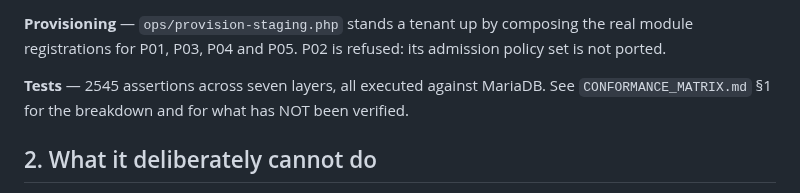
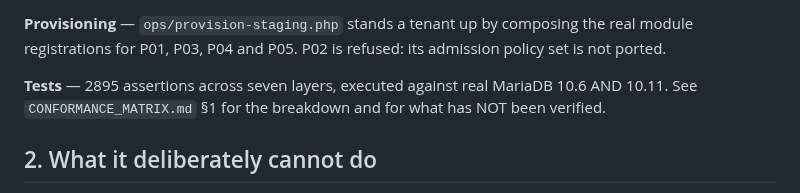
Before and after one commit to HMarcusWH/allfather-loopia-p01, a Markdown page: docs/LOOPIA_CAPABILITY_REPORT.md, the part around the change. Rendered like a GitHub page.

```diff
--- a/docs/LOOPIA_CAPABILITY_REPORT.md
+++ b/docs/LOOPIA_CAPABILITY_REPORT.md
@@ -47,7 +47,7 @@ append-only triggers rather than as application conventions. **Loopia Företag i
 **Provisioning** — `ops/provision-staging.php` stands a tenant up by composing the real module
 registrations for P01, P03, P04 and P05. P02 is refused: its admission policy set is not ported.
 
-**Tests** — 2545 assertions across seven layers, all executed against MariaDB. See
+**Tests** — 2895 assertions across seven layers, executed against real MariaDB 10.6 AND 10.11. See
 `CONFORMANCE_MATRIX.md` §1 for the breakdown and for what has NOT been verified.
 
 ## 2. What it deliberately cannot do
```
Also changed, not shown: docs/CONFORMANCE_MATRIX.md (+16 -13 lines), docs/DEPLOYMENT_RUNBOOK.md (+1 -1 lines).
